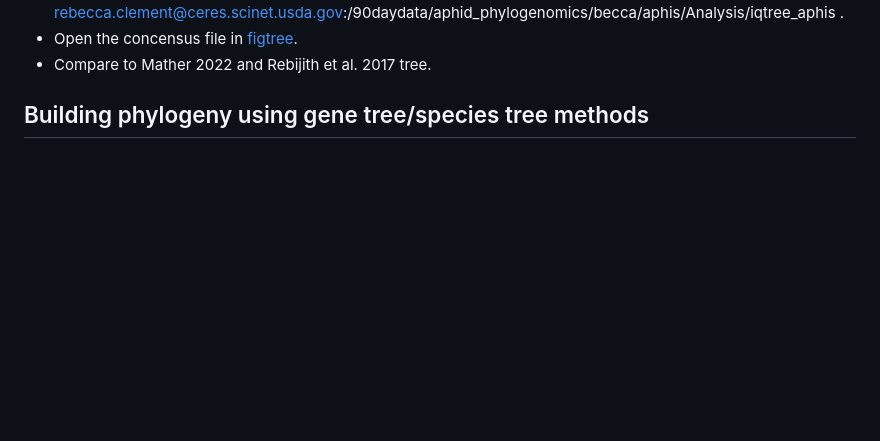
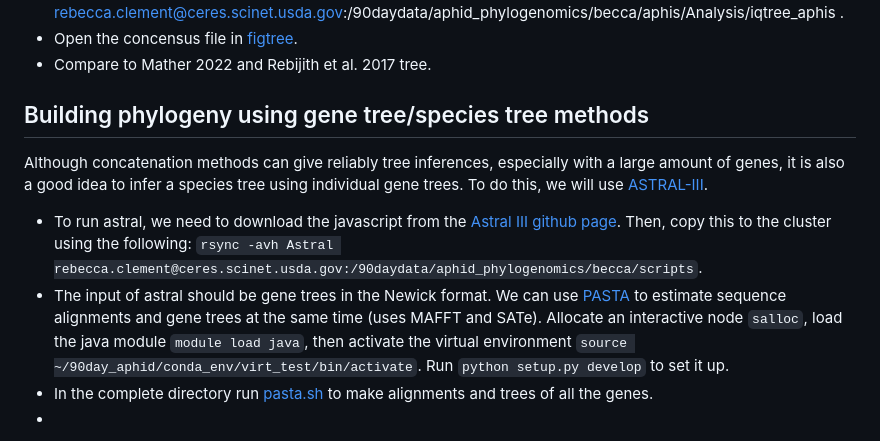
Before and after one commit to rebeclem/aphids, a Markdown page: treebuilding.md, the part around the change. GitHub-like rendering; blank space fills up the shorter version.

Commit message:
added pasta and astral

```diff
--- a/treebuilding.md
+++ b/treebuilding.md
@@ -31,3 +31,9 @@ We now have our concatenated fasta file and a partition file!
 * Compare to Mather 2022 and Rebijith et al. 2017 tree.
 
 ## Building phylogeny using gene tree/species tree methods
+
+Although concatenation methods can give reliably tree inferences, especially with a large amount of genes, it is also a good idea to infer a species tree using individual gene trees. To do this, we will use [ASTRAL-III](https://bmcbioinformatics.biomedcentral.com/articles/10.1186/s12859-018-2129-y).
+* To run astral, we need to download the javascript from the [Astral III github page](https://github.com/smirarab/ASTRAL/raw/master/Astral.5.7.8.zip). Then, copy this to the cluster using the following: `rsync -avh Astral rebecca.clement@ceres.scinet.usda.gov:/90daydata/aphid_phylogenomics/becca/scripts`.
+* The input of astral should be gene trees in the Newick format. We can use [PASTA](https://github.com/smirarab/pasta/blob/master/pasta-doc/pasta-tutorial.md) to estimate sequence alignments and gene trees at the same time (uses MAFFT and SATe). Allocate an interactive node `salloc`, load the java module `module load java`, then activate the virtual environment `source ~/90day_aphid/conda_env/virt_test/bin/activate`. Run `python setup.py develop` to set it up.
+* In the complete directory run [pasta.sh](scripts/pasta.sh) to make alignments and trees of all the genes.
+*
```
